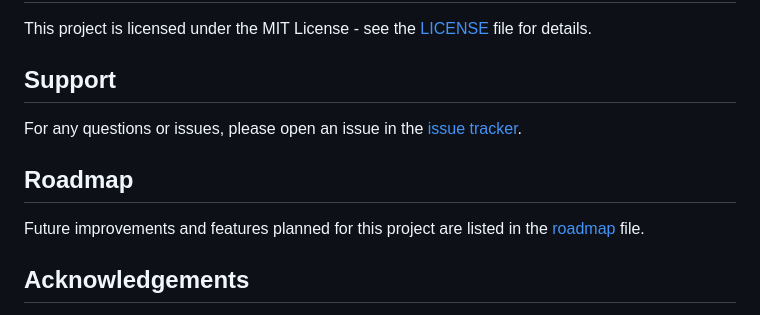
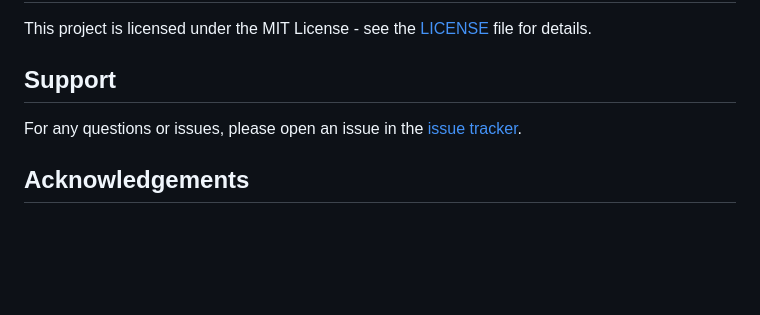
Before and after one commit to romchhh/TeleBot-Residential-Complex, a Markdown page: README.md, the part around the change. GitHub-like rendering; blank space fills up the shorter version.

```diff
--- a/README.md
+++ b/README.md
@@ -79,10 +79,6 @@ This project is licensed under the MIT License - see the [LICENSE](LICENSE) file
 
 For any questions or issues, please open an issue in the [issue tracker](https://github.com/romchhh/TeleBot-Residential-Complex/issues).
 
-## Roadmap
-
-Future improvements and features planned for this project are listed in the [roadmap](ROADMAP.md) file.
-
 ## Acknowledgements
 
 - Thanks to the developers of the [FastApi](https://fastapi.tiangolo.com/) library for making it easy to make a friendship between webpage and python.
```
